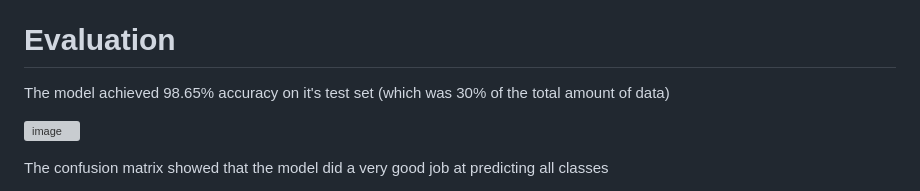
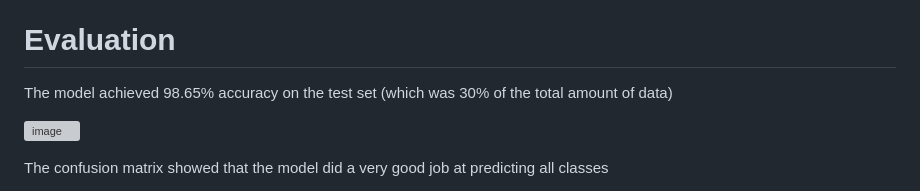
Before and after one commit to DylanBerger/ExoplanetClassifier, a Markdown page: README.md, the part around the change. Drawn GitHub-style; grey boxes are pictures that could not be loaded.

```diff
--- a/README.md
+++ b/README.md
@@ -60,7 +60,7 @@ It performed extremely well with every depth and number of trees. As such I aime
 
 # Evaluation
 
-The model achieved 98.65% accuracy on it's test set (which was 30% of the total amount of data)
+The model achieved 98.65% accuracy on the test set (which was 30% of the total amount of data)
 
 ![image](https://github.com/DylanBerger/Exoplanet-Classifier/assets/82914031/9077a73c-b18d-4c03-baa5-cd071e387df6)
 
```
